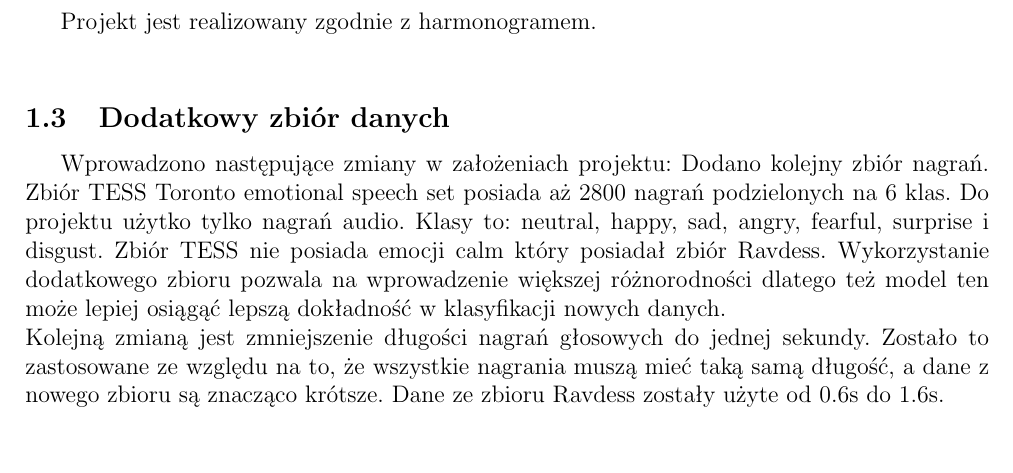
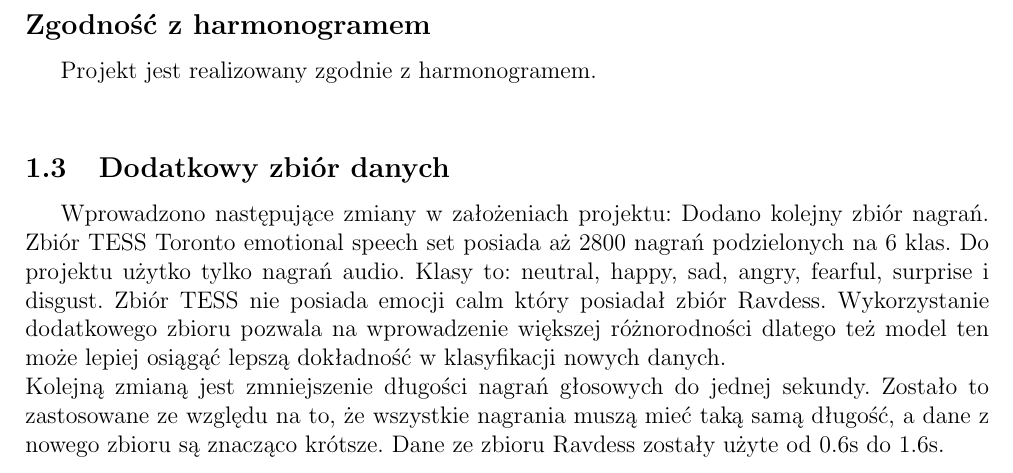
Before and after one commit to KulsonKula/Speech-emotion-recognition, a LaTeX document (doc/Sprawozdanie z postępu prac za okres marzec-kwiecień/Raport_1.tex): part of page 4 of 4, cut at the place of the change. Compiled offline with pdfLaTeX.

Commit message:
dodanie subsekcji

```diff
--- a/doc/Sprawozdanie z postępu prac za okres marzec-kwiecień/Raport_1.tex
+++ b/doc/Sprawozdanie z postępu prac za okres marzec-kwiecień/Raport_1.tex
@@ -139,6 +139,7 @@
 Do tej pory przeprowadzono wybór danych, ich przetwarzanie oraz ekstrakcję cech. Dodatkowo dokonano doboru architektury sieci neuronowej oraz stworzono modele uczenia maszynowego, które klasyfikują nagrania głosowe. Modele zostały poddane ocenie i walidacji w celu sprawdzenia ich dokładności i skuteczności w przewidywaniu oraz klasyfikacji. Ze względu na nieustanne poszukiwanie coraz doskonalszych modeli, proces ten pozostaje w ciągłej realizacji, dążenie do optymalizacji modelu wymaga ciągłego testowania oraz wprowadzania ulepszeń w celu osiągnięcia jak najskuteczniejszego modelu w klasyfikacji nagrań. Na ten moment szacujemy, że około 60\% projektu zostało już zrealizowane.
 
 % Czy projekt realizowany jest zgodnie z harmonogramem? Jeśli nie, podać przyczyny opóźnień w odniesieniu do etapów pracy oraz opisać działania naprawcze mających na celu osiągnięcie celów i wyników projektu\\
+\subsection*{Zgodność z harmonogramem}
 Projekt jest realizowany zgodnie z harmonogramem.\\
 
 % Czy wprowadzono jakieś znaczące zmiany do zrealizowanych działań lub w składzie zespołu? Jeśli tak, opisać jakie oraz podać ich wpływ na realizację projektu.
```
Also changed, not shown: doc/Sprawozdanie z postępu prac za okres marzec-kwiecień/Raport_1.pdf, doc/Sprawozdanie z postępu prac za okres marzec-kwiecień/Raport_1.tex (2 more changed lines).
